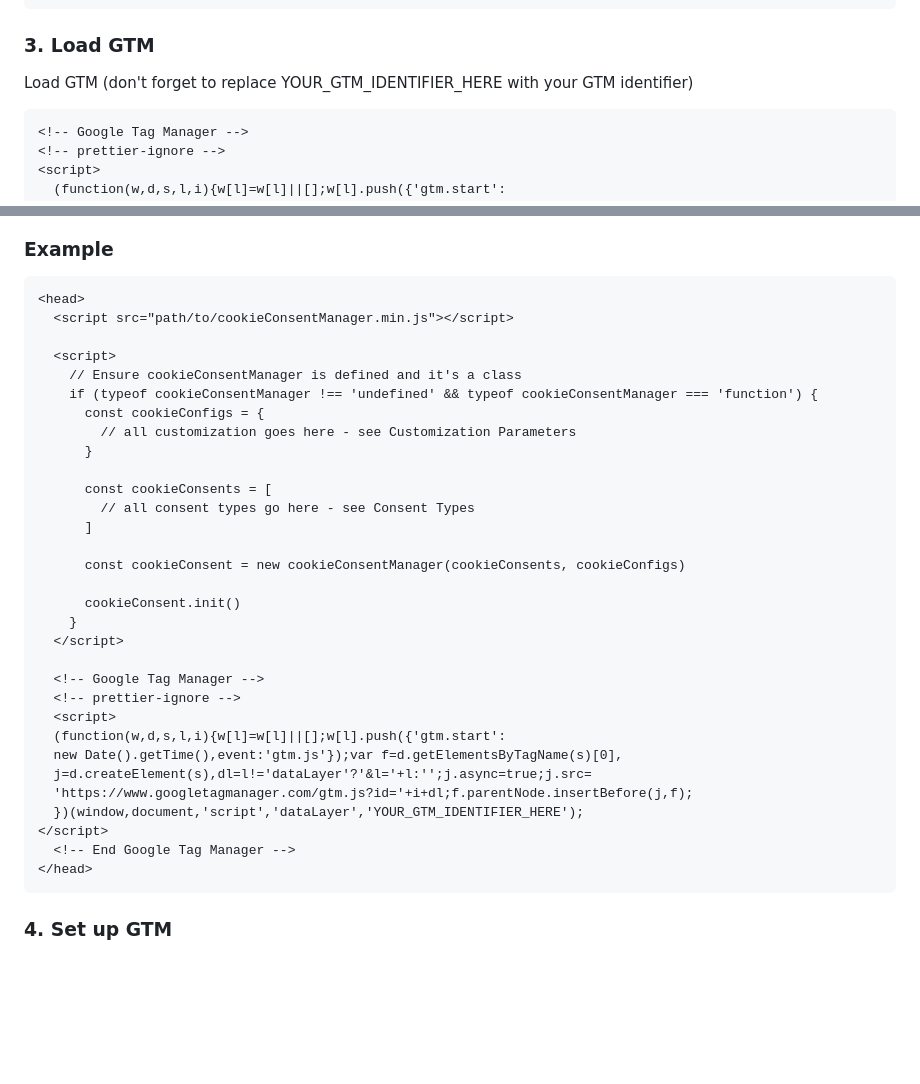
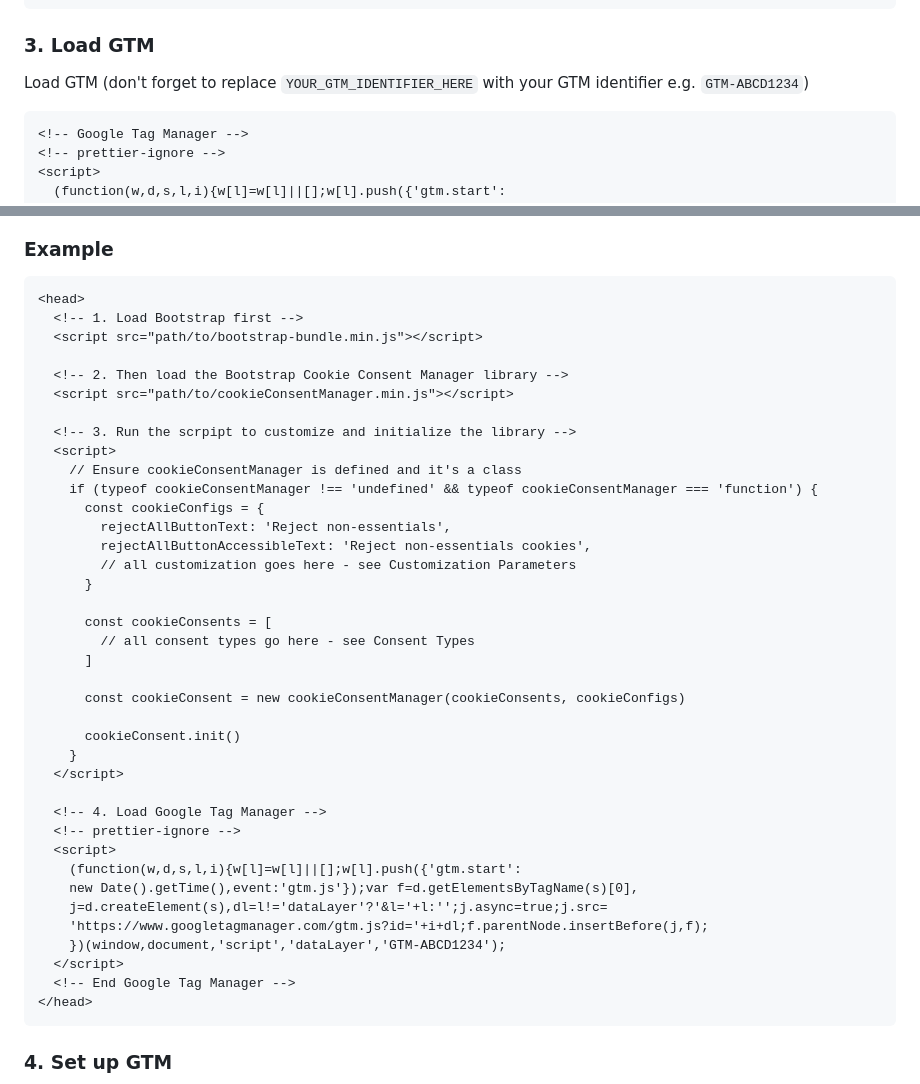
Before and after one commit to ashkan-ahmadi/bootstrap-cookie-consent-manager, a Markdown page: README.md, 2 parts joined by grey strips. Rendered like a GitHub page; blank space fills up the shorter version.

````diff
--- a/README.md
+++ b/README.md
@@ -57,7 +57,7 @@ Then, you need to pass your consent types and configuration into the script (see
 
 ### 3. Load GTM
 
-Load GTM (don't forget to replace YOUR_GTM_IDENTIFIER_HERE with your GTM identifier)
+Load GTM (don't forget to replace `YOUR_GTM_IDENTIFIER_HERE` with your GTM identifier e.g. `GTM-ABCD1234`)
 
 ```html
 <!-- Google Tag Manager -->
@@ -76,12 +76,19 @@ Load GTM (don't forget to replace YOUR_GTM_IDENTIFIER_HERE with your GTM identif
 
 ```html
 <head>
+  <!-- 1. Load Bootstrap first -->
+  <script src="path/to/bootstrap-bundle.min.js"></script>
+
+  <!-- 2. Then load the Bootstrap Cookie Consent Manager library -->
   <script src="path/to/cookieConsentManager.min.js"></script>
 
+  <!-- 3. Run the scrpipt to customize and initialize the library -->
   <script>
     // Ensure cookieConsentManager is defined and it's a class
     if (typeof cookieConsentManager !== 'undefined' && typeof cookieConsentManager === 'function') {
       const cookieConfigs = {
+        rejectAllButtonText: 'Reject non-essentials',
+        rejectAllButtonAccessibleText: 'Reject non-essentials cookies',
         // all customization goes here - see Customization Parameters
       }
 
@@ -95,15 +102,15 @@ Load GTM (don't forget to replace YOUR_GTM_IDENTIFIER_HERE with your GTM identif
     }
   </script>
 
-  <!-- Google Tag Manager -->
+  <!-- 4. Load Google Tag Manager -->
   <!-- prettier-ignore -->
   <script>
-  (function(w,d,s,l,i){w[l]=w[l]||[];w[l].push({'gtm.start':
-  new Date().getTime(),event:'gtm.js'});var f=d.getElementsByTagName(s)[0],
-  j=d.createElement(s),dl=l!='dataLayer'?'&l='+l:'';j.async=true;j.src=
-  'https://www.googletagmanager.com/gtm.js?id='+i+dl;f.parentNode.insertBefore(j,f);
-  })(window,document,'script','dataLayer','YOUR_GTM_IDENTIFIER_HERE');
-</script>
+    (function(w,d,s,l,i){w[l]=w[l]||[];w[l].push({'gtm.start':
+    new Date().getTime(),event:'gtm.js'});var f=d.getElementsByTagName(s)[0],
+    j=d.createElement(s),dl=l!='dataLayer'?'&l='+l:'';j.async=true;j.src=
+    'https://www.googletagmanager.com/gtm.js?id='+i+dl;f.parentNode.insertBefore(j,f);
+    })(window,document,'script','dataLayer','GTM-ABCD1234');
+  </script>
   <!-- End Google Tag Manager -->
 </head>
 ```
````
Also changed, not shown: other parts of README.md (+4 -4 lines).
